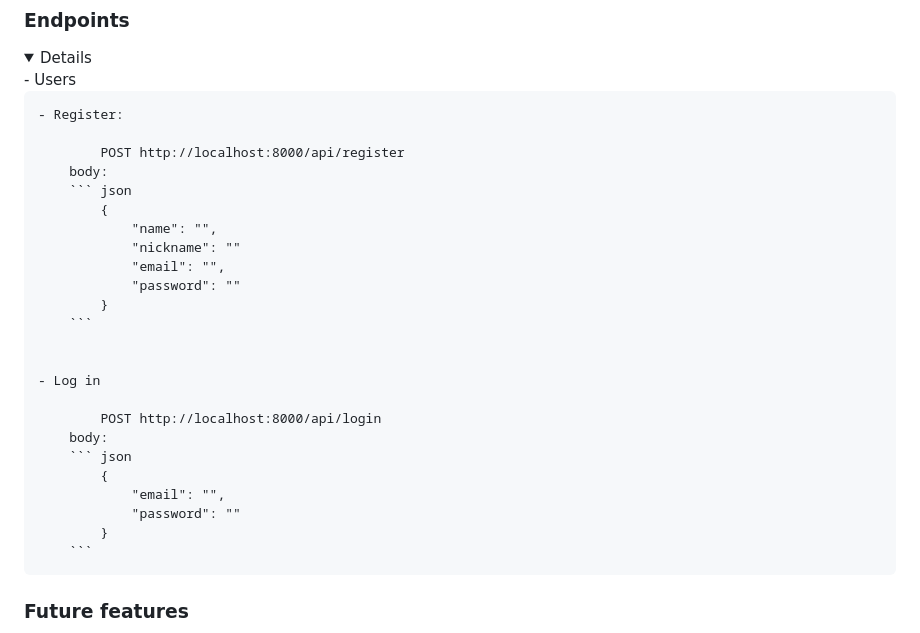
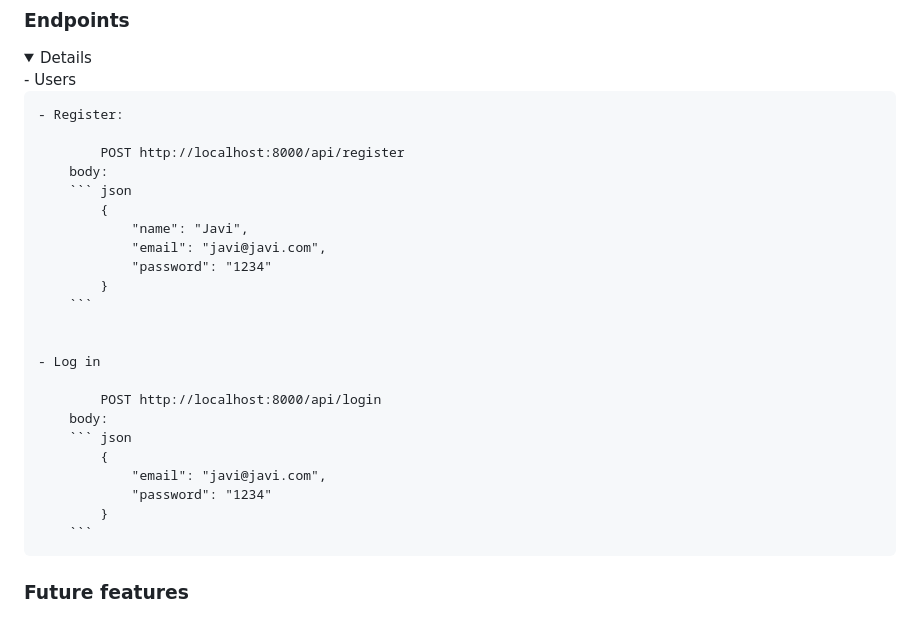
Before and after one commit to FRR95/laravel-api-project, a Markdown page: README.md, the part around the change. Rendered like a GitHub page; folded sections open.

Commit message:
update:readme adding data

````diff
--- a/README.md
+++ b/README.md
@@ -67,10 +67,9 @@ Technologies used:
         body:
         ``` json
             {
-                "name": "",
-                "nickname": ""
-                "email": "",
-                "password": ""
+                "name": "Javi",
+                "email": "javi@javi.com",
+                "password": "1234"
             }
         ```
 
@@ -81,8 +80,8 @@ Technologies used:
         body:
         ``` json
             {
-                "email": "",
-                "password": ""
+                "email": "javi@javi.com",
+                "password": "1234"
             }
         ```
 
````
